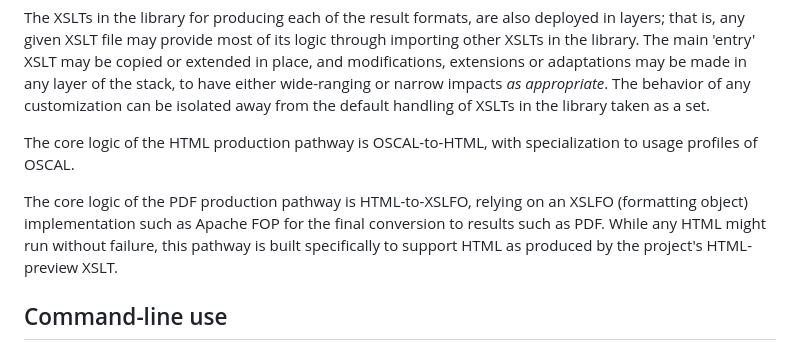
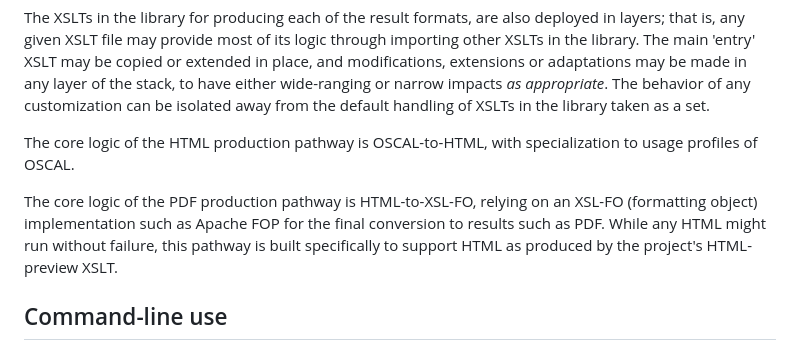
Before and after one commit to usnistgov/oscal-xslt, a Markdown page: publish/readme.md, the part around the change. Drawn GitHub-style.

Commit message:
Touched punctuation, sorry.

```diff
--- a/publish/readme.md
+++ b/publish/readme.md
@@ -65,7 +65,7 @@ The XSLTs in the library for producing each of the result formats, are also depl
 
 The core logic of the HTML production pathway is OSCAL-to-HTML, with specialization to usage profiles of OSCAL.
 
-The core logic of the PDF production pathway is HTML-to-XSLFO, relying on an XSLFO (formatting object) implementation such as Apache FOP for the final conversion to results such as PDF. While any HTML might run without failure, this pathway is built specifically to support HTML as produced by the project's HTML-preview XSLT.
+The core logic of the PDF production pathway is HTML-to-XSL-FO, relying on an XSL-FO (formatting object) implementation such as Apache FOP for the final conversion to results such as PDF. While any HTML might run without failure, this pathway is built specifically to support HTML as produced by the project's HTML-preview XSLT.
 
 ## Command-line use
 
```
